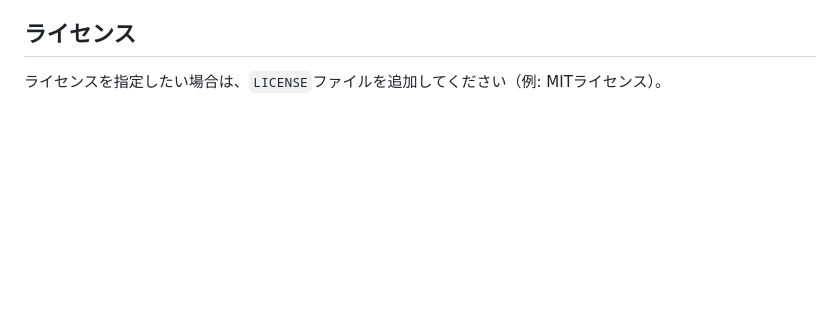
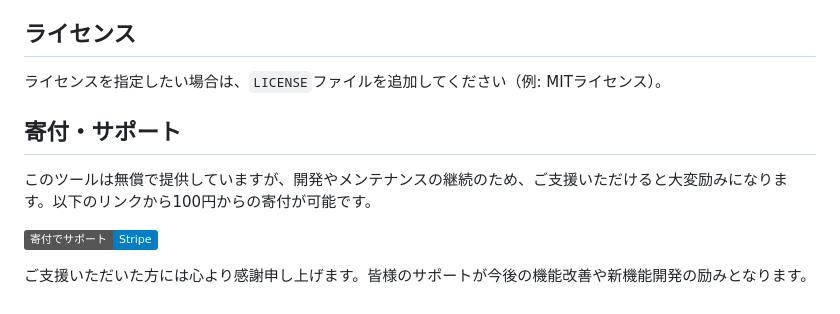
Before and after one commit to rinmon/WordPress-Reporter, a Markdown page: README.md, the part around the change. GitHub-like rendering; badges without logos; blank space fills up the shorter version.

Commit message:
Add donation section with Stripe payment link to README

```diff
--- a/README.md
+++ b/README.md
@@ -67,3 +67,10 @@ WordPressサイトの設定情報を抽出し、HTMLレポートを生成する
 
 ## ライセンス
 ライセンスを指定したい場合は、`LICENSE`ファイルを追加してください（例: MITライセンス）。
+
+## 寄付・サポート
+このツールは無償で提供していますが、開発やメンテナンスの継続のため、ご支援いただけると大変励みになります。以下のリンクから100円からの寄付が可能です。
+
+[![寄付でサポートする](https://img.shields.io/badge/寄付でサポート-Stripe-blue.svg)](https://checkout.chotto.news/b/9B6cN5bT0ePjcW97V99R605)
+
+ご支援いただいた方には心より感謝申し上げます。皆様のサポートが今後の機能改善や新機能開発の励みとなります。
```
